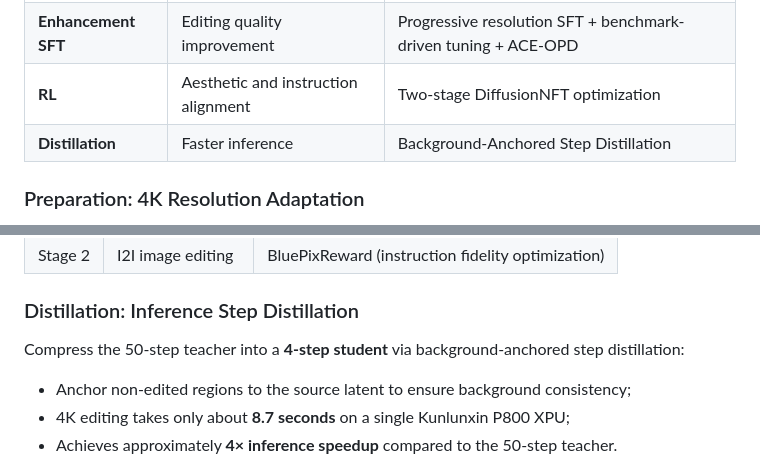
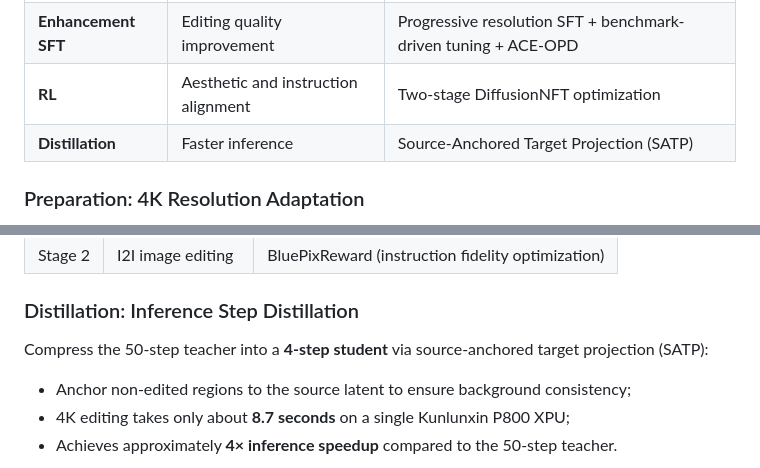
Before and after one commit to vivo/BluePixel, a Markdown page: README.md, 2 parts joined by grey strips. Drawn GitHub-style.

Commit message:
docs: align SATP terminology with latest internal master
Source commit: 04e8375fb40e6ca48b567f13f679766a4e23d579

```diff
--- a/README.md
+++ b/README.md
@@ -162,7 +162,7 @@ The model is trained based on [Flux 2 Klein](https://blackforestlabs.ai/). The o
 | **Preparation** | 4K resolution adaptation | DCAE-F64 + progressive compression migration (f=8 → 32 → 64) |
 | **Enhancement SFT** | Editing quality improvement | Progressive resolution SFT + benchmark-driven tuning + ACE-OPD |
 | **RL** | Aesthetic and instruction alignment | Two-stage DiffusionNFT optimization |
-| **Distillation** | Faster inference | Background-Anchored Step Distillation |
+| **Distillation** | Faster inference | Source-Anchored Target Projection (SATP) |
 
 ### Preparation: 4K Resolution Adaptation
 
@@ -193,7 +193,7 @@ Optimize in two stages based on **DiffusionNFT**:
 
 ### Distillation: Inference Step Distillation
 
-Compress the 50-step teacher into a **4-step student** via background-anchored step distillation:
+Compress the 50-step teacher into a **4-step student** via source-anchored target projection (SATP):
 
 - Anchor non-edited regions to the source latent to ensure background consistency;
 - 4K editing takes only about **8.7 seconds** on a single Kunlunxin P800 XPU;
```
